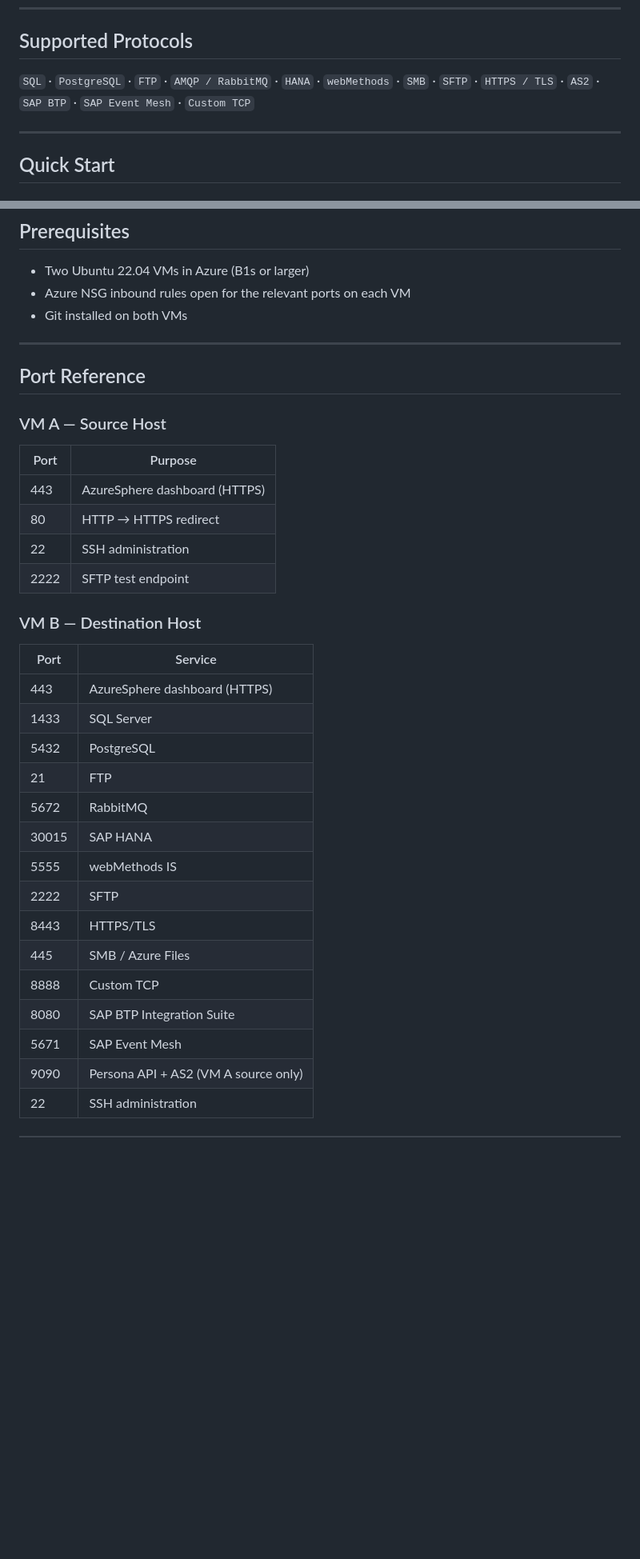
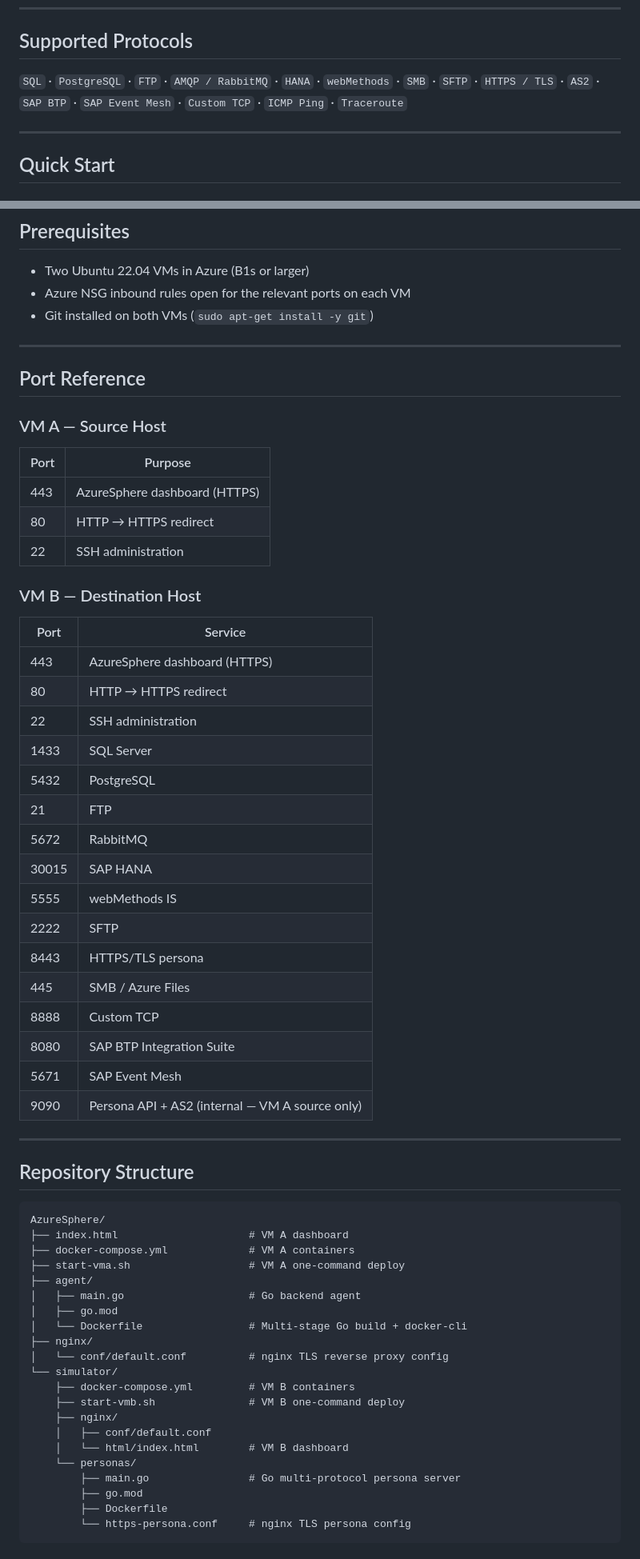
Before and after one commit to HashimsGitHub/AzureSphere, a Markdown page: README.md, 2 parts joined by grey strips. Shown at 80% size. Drawn GitHub-style; blank space fills up the shorter version.

````diff
--- a/README.md
+++ b/README.md
@@ -119,7 +145,7 @@ Extend the platform to any additional port or application without writing code.
 
 ## Supported Protocols
 
-`SQL` · `PostgreSQL` · `FTP` · `AMQP / RabbitMQ` · `HANA` · `webMethods` · `SMB` · `SFTP` · `HTTPS / TLS` · `AS2` · `SAP BTP` · `SAP Event Mesh` · `Custom TCP`
+`SQL` · `PostgreSQL` · `FTP` · `AMQP / RabbitMQ` · `HANA` · `webMethods` · `SMB` · `SFTP` · `HTTPS / TLS` · `AS2` · `SAP BTP` · `SAP Event Mesh` · `Custom TCP` · `ICMP Ping` · `Traceroute`
 
 ---
 
@@ -153,7 +179,7 @@ Both scripts are fully automated — dependencies, Docker, SSL certificates, and
 
 - Two Ubuntu 22.04 VMs in Azure (B1s or larger)
 - Azure NSG inbound rules open for the relevant ports on each VM
-- Git installed on both VMs
+- Git installed on both VMs (`sudo apt-get install -y git`)
 
 ---
 
@@ -166,13 +192,14 @@ Both scripts are fully automated — dependencies, Docker, SSL certificates, and
 | 443 | AzureSphere dashboard (HTTPS) |
 | 80 | HTTP → HTTPS redirect |
 | 22 | SSH administration |
-| 2222 | SFTP test endpoint |
 
 ### VM B — Destination Host
 
 | Port | Service |
 |---|---|
 | 443 | AzureSphere dashboard (HTTPS) |
+| 80 | HTTP → HTTPS redirect |
+| 22 | SSH administration |
 | 1433 | SQL Server |
 | 5432 | PostgreSQL |
 | 21 | FTP |
@@ -180,10 +207,38 @@ Both scripts are fully automated — dependencies, Docker, SSL certificates, and
 | 30015 | SAP HANA |
 | 5555 | webMethods IS |
 | 2222 | SFTP |
-| 8443 | HTTPS/TLS |
+| 8443 | HTTPS/TLS persona |
 | 445 | SMB / Azure Files |
 | 8888 | Custom TCP |
 | 8080 | SAP BTP Integration Suite |
 | 5671 | SAP Event Mesh |
-| 9090 | Persona API + AS2 (VM A source only) |
-| 22 | SSH administration |
+| 9090 | Persona API + AS2 (internal — VM A source only) |
+
+---
+
+## Repository Structure
+
+```
+AzureSphere/
+├── index.html                     # VM A dashboard
+├── docker-compose.yml             # VM A containers
+├── start-vma.sh                   # VM A one-command deploy
+├── agent/
+│   ├── main.go                    # Go backend agent
+│   ├── go.mod
+│   └── Dockerfile                 # Multi-stage Go build + docker-cli
+├── nginx/
+│   └── conf/default.conf          # nginx TLS reverse proxy config
+└── simulator/
+    ├── docker-compose.yml         # VM B containers
+    ├── start-vmb.sh               # VM B one-command deploy
+    ├── nginx/
+    │   ├── conf/default.conf
+    │   └── html/index.html        # VM B dashboard
+    └── personas/
+        ├── main.go                # Go multi-protocol persona server
+        ├── go.mod
+        ├── Dockerfile
+        └── https-persona.conf     # nginx TLS persona config
+```
+
````
Also changed, not shown: other parts of README.md (+72 -8 lines).
